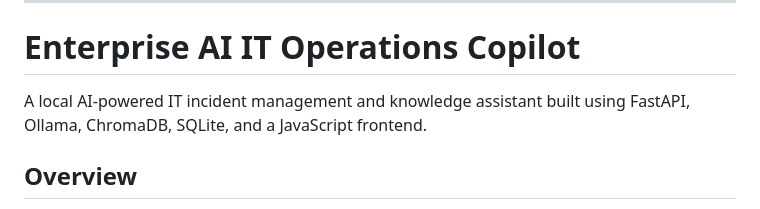
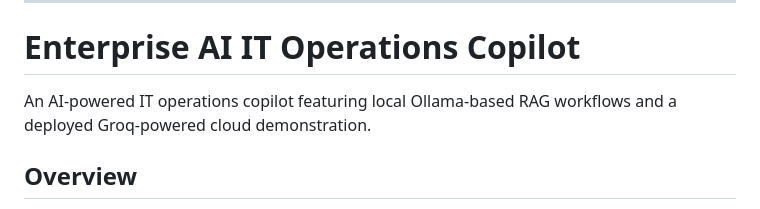
Before and after one commit to nikamrahul173-sudo/enterprise-genai-platform, a Markdown page: README.md, the part around the change. Drawn GitHub-style.

Commit message:
Finalize portfolio README introduction

```diff
--- a/README.md
+++ b/README.md
@@ -50,7 +50,7 @@ The project includes a publicly accessible AI IT Operations Copilot deployed usi
 
 # Enterprise AI IT Operations Copilot
 
-A local AI-powered IT incident management and knowledge assistant built using FastAPI, Ollama, ChromaDB, SQLite, and a JavaScript frontend.
+An AI-powered IT operations copilot featuring local Ollama-based RAG workflows and a deployed Groq-powered cloud demonstration.
 
 ## Overview
 
```
